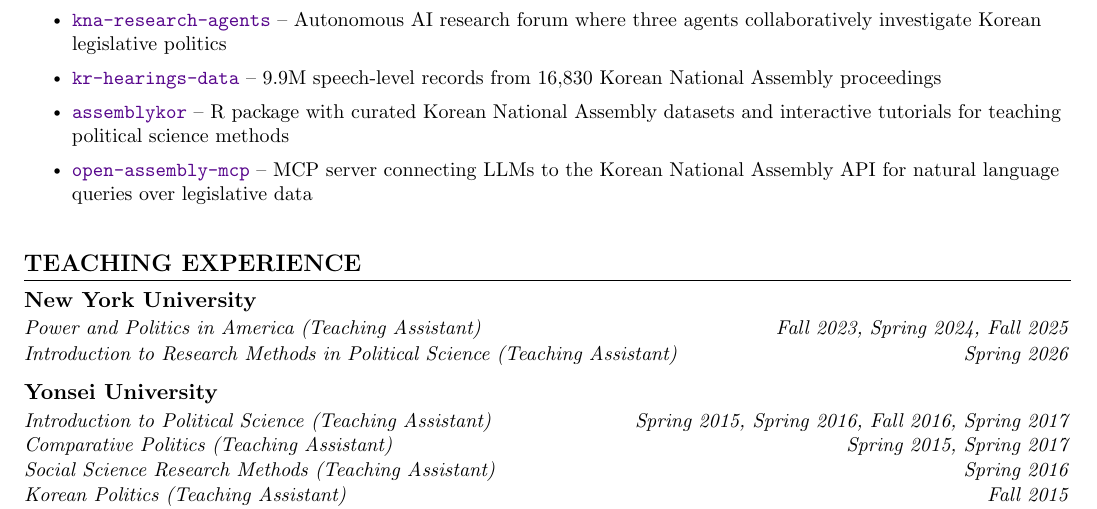
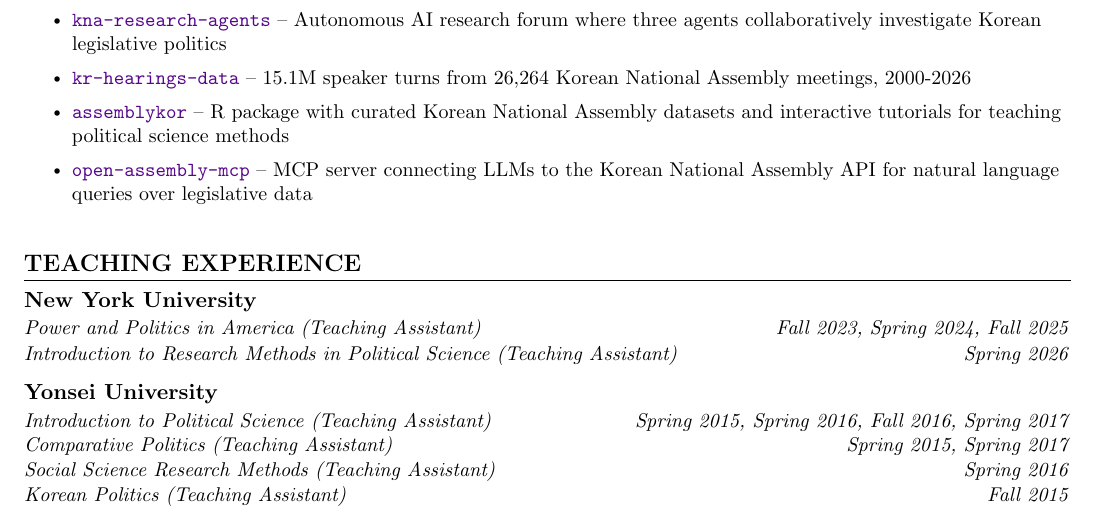
Before and after one commit to kyusik-yang/cv, a LaTeX CV (cv-kyusik-yang.tex): part of page 2 of 2, cut so that both start at the same text. Compiled offline with pdfLaTeX.

Commit message:
Update kr-hearings-data size to v10
Co-Authored-By: Claude Opus 5.5 (1M context) <noreply@anthropic.com>
Claude-Session: https://claude.ai/code/session_013L9z3bnRykPLJcpbkQmBKS

```diff
--- a/cv-kyusik-yang.tex
+++ b/cv-kyusik-yang.tex
@@ -226,7 +226,7 @@
           \resumeItemListStart
             \resumeItem{\href{https://github.com/kyusik-yang/kna}{\texttt{kna}} -- CLI and master database for querying Korean National Assembly legislative data across six assembly terms (2004--2026)}\\[0.7em]
             \resumeItem{\href{https://kna-research-agents.com}{\texttt{kna-research-agents}} -- Autonomous AI research forum where three agents collaboratively investigate Korean legislative politics}\\[0.7em]
-            \resumeItem{\href{https://github.com/kyusik-yang/kr-hearings-data}{\texttt{kr-hearings-data}} -- 9.9M speech-level records from 16,830 Korean National Assembly proceedings}\\[0.7em]
+            \resumeItem{\href{https://github.com/kyusik-yang/kr-hearings-data}{\texttt{kr-hearings-data}} -- 15.1M speaker turns from 26,264 Korean National Assembly meetings, 2000-2026}\\[0.7em]
             \resumeItem{\href{https://github.com/kyusik-yang/assemblykor}{\texttt{assemblykor}} -- R package with curated Korean National Assembly datasets and interactive tutorials for teaching political science methods}\\[0.7em]
             \resumeItem{\href{https://github.com/kyusik-yang/open-assembly-mcp}{\texttt{open-assembly-mcp}} -- MCP server connecting LLMs to the Korean National Assembly API for natural language queries over legislative data}
           \resumeItemListEnd
```
